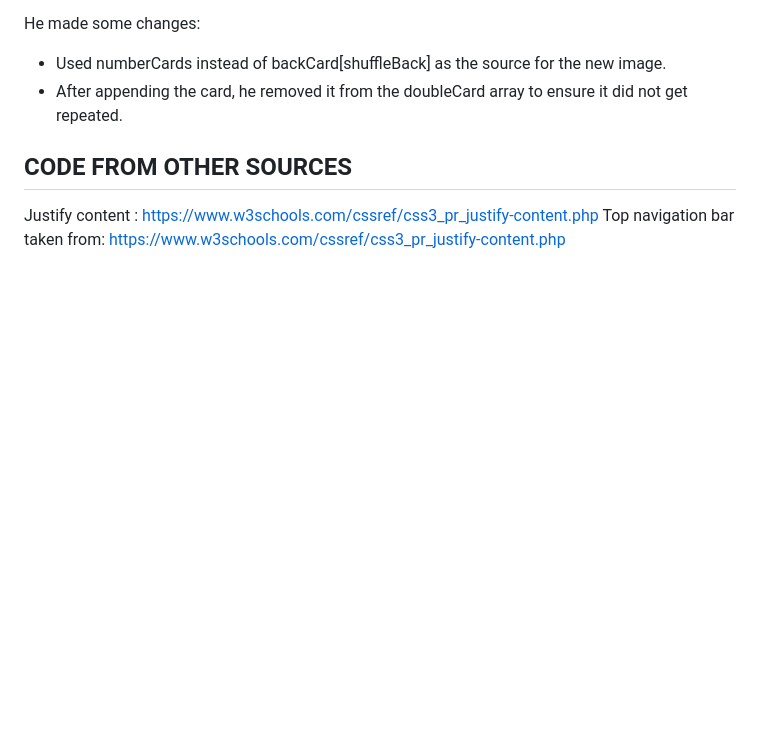
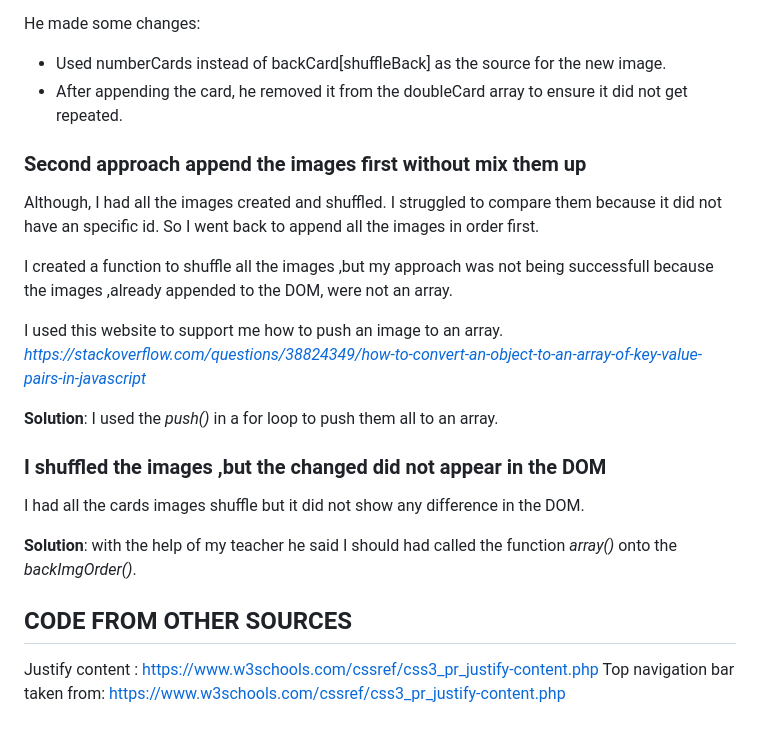
Before and after one commit to susanaviruglio/queens-coffee, a Markdown page: README.md, the part around one of its changes. Rendered like a GitHub page; blank space fills up the shorter version.

Commit message:
added shuffle issues

```diff
--- a/README.md
+++ b/README.md
@@ -158,6 +159,23 @@ He made some changes:
 * Used numberCards instead of backCard[shuffleBack] as the source for the new image.
 * After appending the card, he removed it from the doubleCard array to ensure it did not get repeated.
 
+### Second approach append the images first without mix them up
+
+Although, I had all the images created and shuffled. I struggled to compare them because it did not have an specific id. So I went back to append all the images in order first.
+
+I created a function to shuffle all the images ,but my approach was not being successfull because the images ,already appended to the DOM, were not an array.
+
+I used this website to support me how to push an image to an array.
+*https://stackoverflow.com/questions/38824349/how-to-convert-an-object-to-an-array-of-key-value-pairs-in-javascript*
+
+**Solution**: I used the *push()* in a for loop to push them all to an array.
+
+### I shuffled the images ,but the changed did not appear in the DOM
+
+I had all the cards images shuffle but it did not show any difference in the DOM.
+
+**Solution**: with the help of my teacher he said I should had called the function *array()* onto the *backImgOrder()*.
+
 
 
 ## CODE FROM OTHER SOURCES
```
Also changed, not shown: other parts of README.md (+2 -1 lines).
